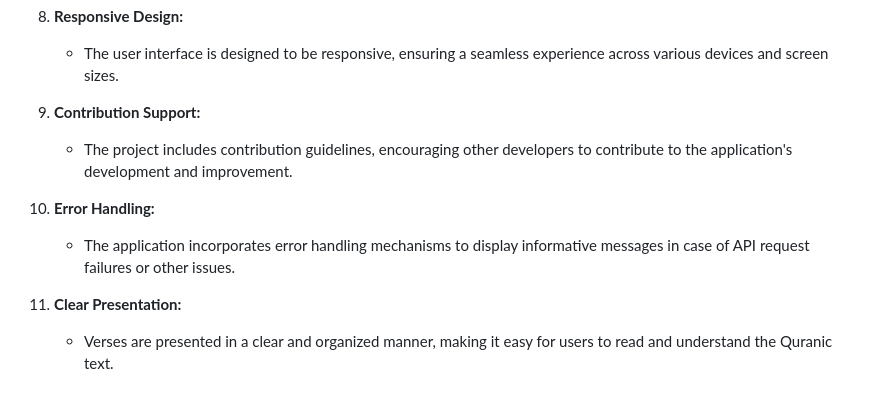
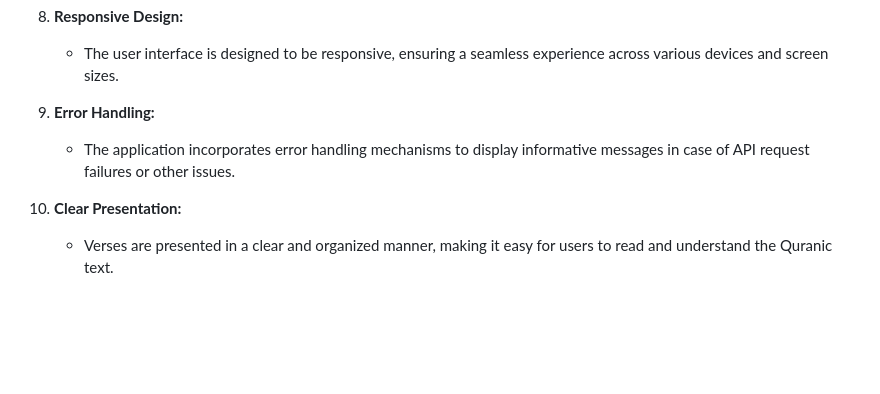
Before and after one commit to MohamedThoufeeq/quranmarvel, a Markdown page: README.md, the part around the change. Rendered like a GitHub page; blank space fills up the shorter version.

```diff
--- a/README.md
+++ b/README.md
@@ -61,13 +61,10 @@ The Quran Reader Web Application allows users to explore the Quran in multiple l
 8. **Responsive Design:**
    - The user interface is designed to be responsive, ensuring a seamless experience across various devices and screen sizes.
 
-9. **Contribution Support:**
-    - The project includes contribution guidelines, encouraging other developers to contribute to the application's development and improvement.
-
-10. **Error Handling:**
+9. **Error Handling:**
     - The application incorporates error handling mechanisms to display informative messages in case of API request failures or other issues.
 
-11. **Clear Presentation:**
+10. **Clear Presentation:**
     - Verses are presented in a clear and organized manner, making it easy for users to read and understand the Quranic text.
 
 ## Installation
```
